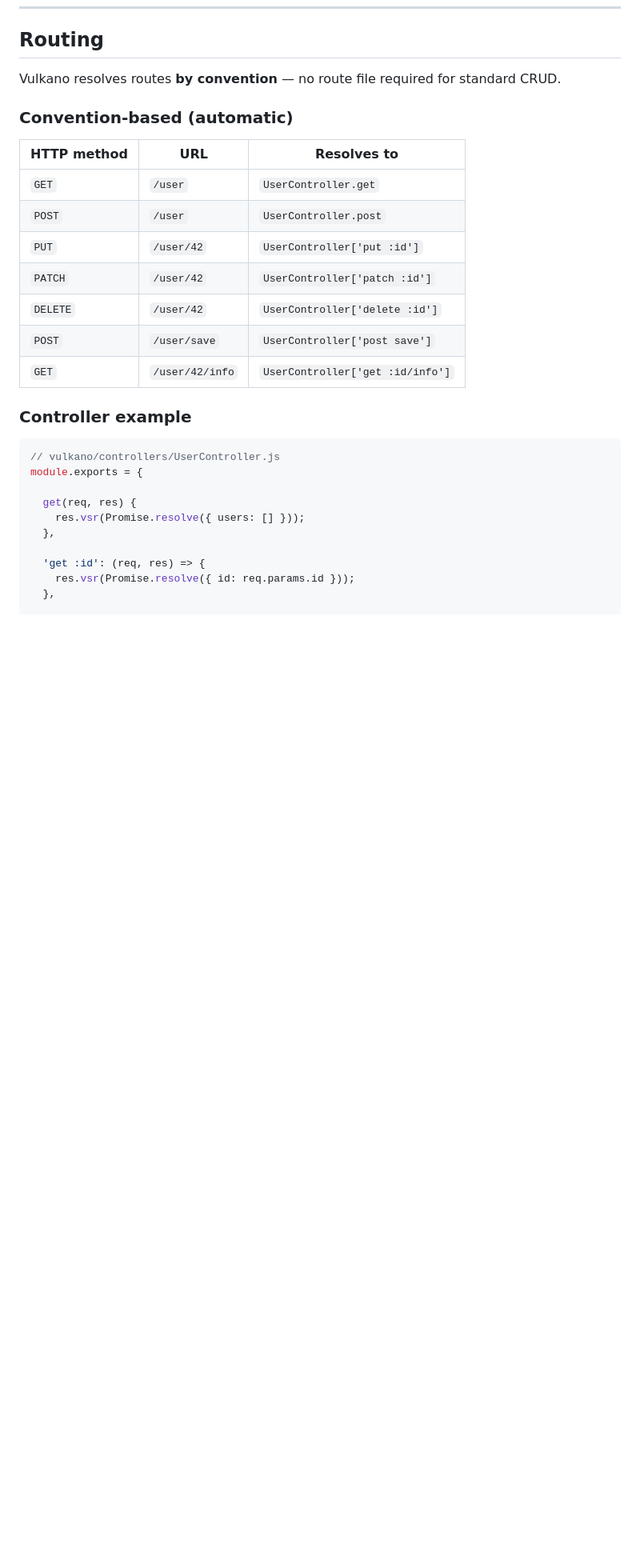
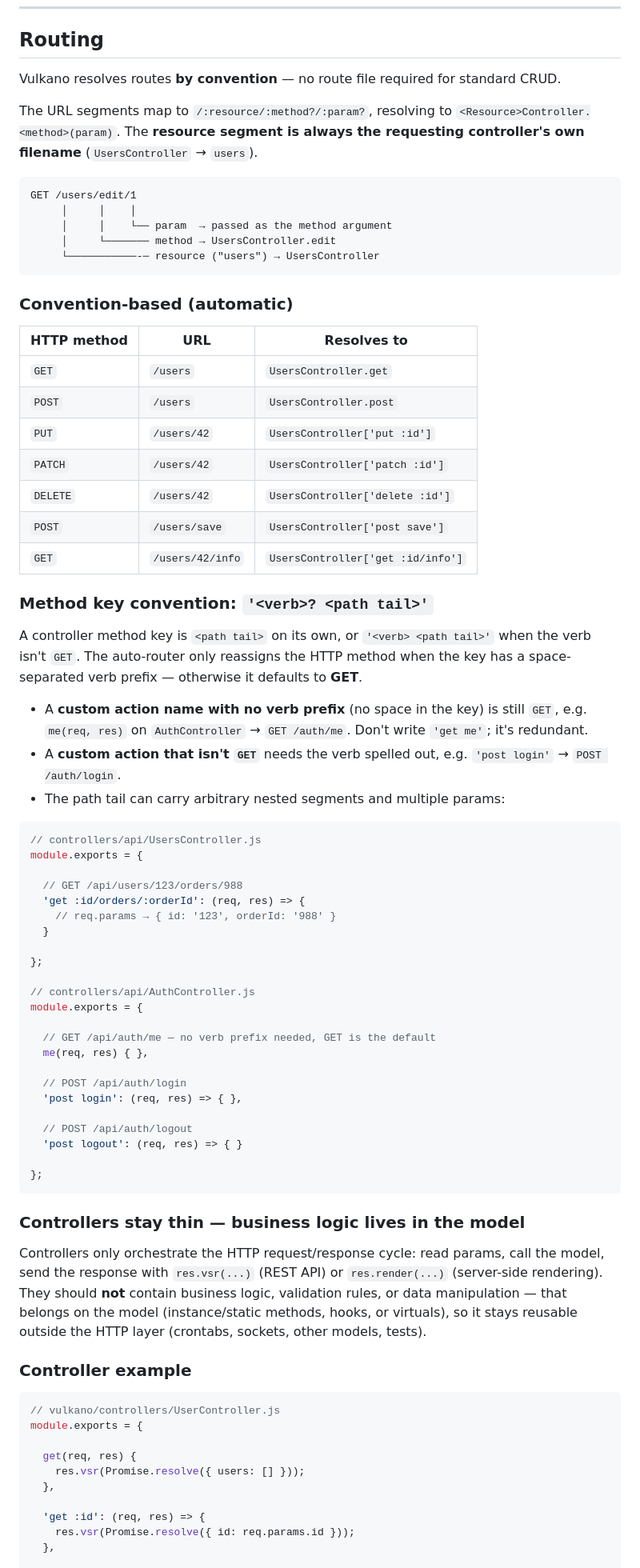
Before and after one commit to vulkanojs/vulkano-core, a Markdown page: README.md, the part around one of its changes. Shown at 80% size. GitHub-like rendering; blank space fills up the shorter version.

Commit message:
[updated] Readme

````diff
--- a/README.md
+++ b/README.md
@@ -87,17 +87,66 @@ your-app/
 
 Vulkano resolves routes **by convention** — no route file required for standard CRUD.
 
+The URL segments map to `/:resource/:method?/:param?`, resolving to `<Resource>Controller.<method>(param)`.
+The **resource segment is always the requesting controller's own filename** (`UsersController` → `users`).
+
+```
+GET /users/edit/1
+     │     │    │
+     │     │    └── param  → passed as the method argument
+     │     └─────── method → UsersController.edit
+     └───────────-─ resource ("users") → UsersController
+```
+
 ### Convention-based (automatic)
 
 | HTTP method | URL              | Resolves to                         |
 |-------------|------------------|-------------------------------------|
-| `GET`       | `/user`          | `UserController.get`                |
-| `POST`      | `/user`          | `UserController.post`               |
-| `PUT`       | `/user/42`       | `UserController['put :id']`         |
-| `PATCH`     | `/user/42`       | `UserController['patch :id']`       |
-| `DELETE`    | `/user/42`       | `UserController['delete :id']`      |
-| `POST`      | `/user/save`     | `UserController['post save']`       |
-| `GET`       | `/user/42/info`  | `UserController['get :id/info']`    |
+| `GET`       | `/users`          | `UsersController.get`                |
+| `POST`      | `/users`          | `UsersController.post`               |
+| `PUT`       | `/users/42`       | `UsersController['put :id']`         |
+| `PATCH`     | `/users/42`       | `UsersController['patch :id']`       |
+| `DELETE`    | `/users/42`       | `UsersController['delete :id']`      |
+| `POST`      | `/users/save`     | `UsersController['post save']`       |
+| `GET`       | `/users/42/info`  | `UsersController['get :id/info']`    |
+
+### Method key convention: `'<verb>? <path tail>'`
+
+A controller method key is `<path tail>` on its own, or `'<verb> <path tail>'` when the verb isn't `GET`. The auto-router only reassigns the HTTP method when the key has a space-separated verb prefix — otherwise it defaults to **GET**.
+
+- A **custom action name with no verb prefix** (no space in the key) is still `GET`, e.g. `me(req, res)` on `AuthController` → `GET /auth/me`. Don't write `'get me'`; it's redundant.
+- A **custom action that isn't `GET`** needs the verb spelled out, e.g. `'post login'` → `POST /auth/login`.
+- The path tail can carry arbitrary nested segments and multiple params:
+
+```js
+// controllers/api/UsersController.js
+module.exports = {
+
+  // GET /api/users/123/orders/988
+  'get :id/orders/:orderId': (req, res) => {
+    // req.params → { id: '123', orderId: '988' }
+  }
+
+};
+
+// controllers/api/AuthController.js
+module.exports = {
+
+  // GET /api/auth/me — no verb prefix needed, GET is the default
+  me(req, res) { },
+
+  // POST /api/auth/login
+  'post login': (req, res) => { },
+
+  // POST /api/auth/logout
+  'post logout': (req, res) => { }
+
+};
+```
+
+### Controllers stay thin — business logic lives in the model
+
+Controllers only orchestrate the HTTP request/response cycle: read params, call the model, send the response with `res.vsr(...)` (REST API) or `res.render(...)` (server-side rendering). They should **not** contain business logic, validation rules, or data manipulation — that belongs on the model (instance/static methods, hooks, or virtuals), so it stays reusable outside the HTTP layer (crontabs, sockets, other models, tests).
 
 ### Controller example
 
````
Also changed, not shown: other parts of README.md (+62 -28 lines).
